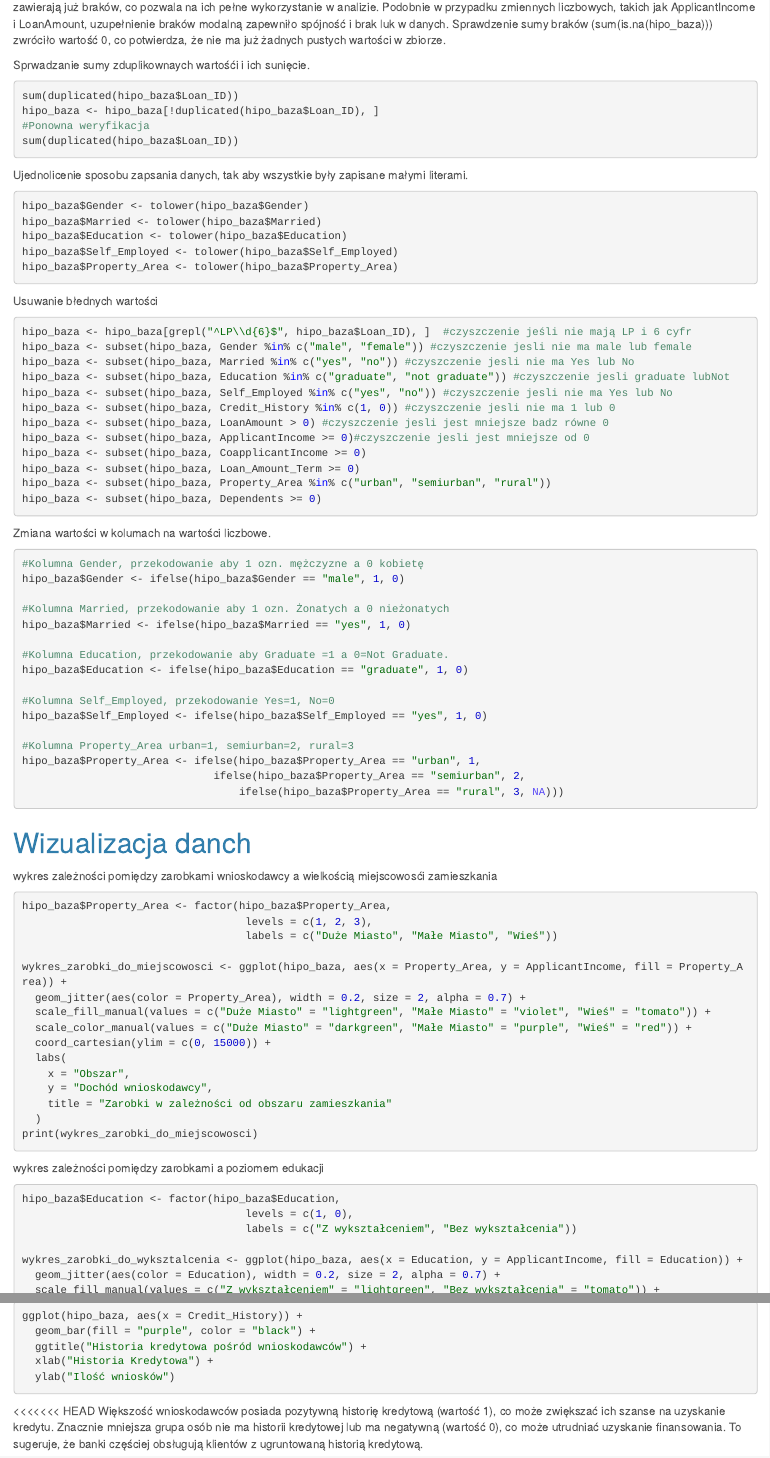
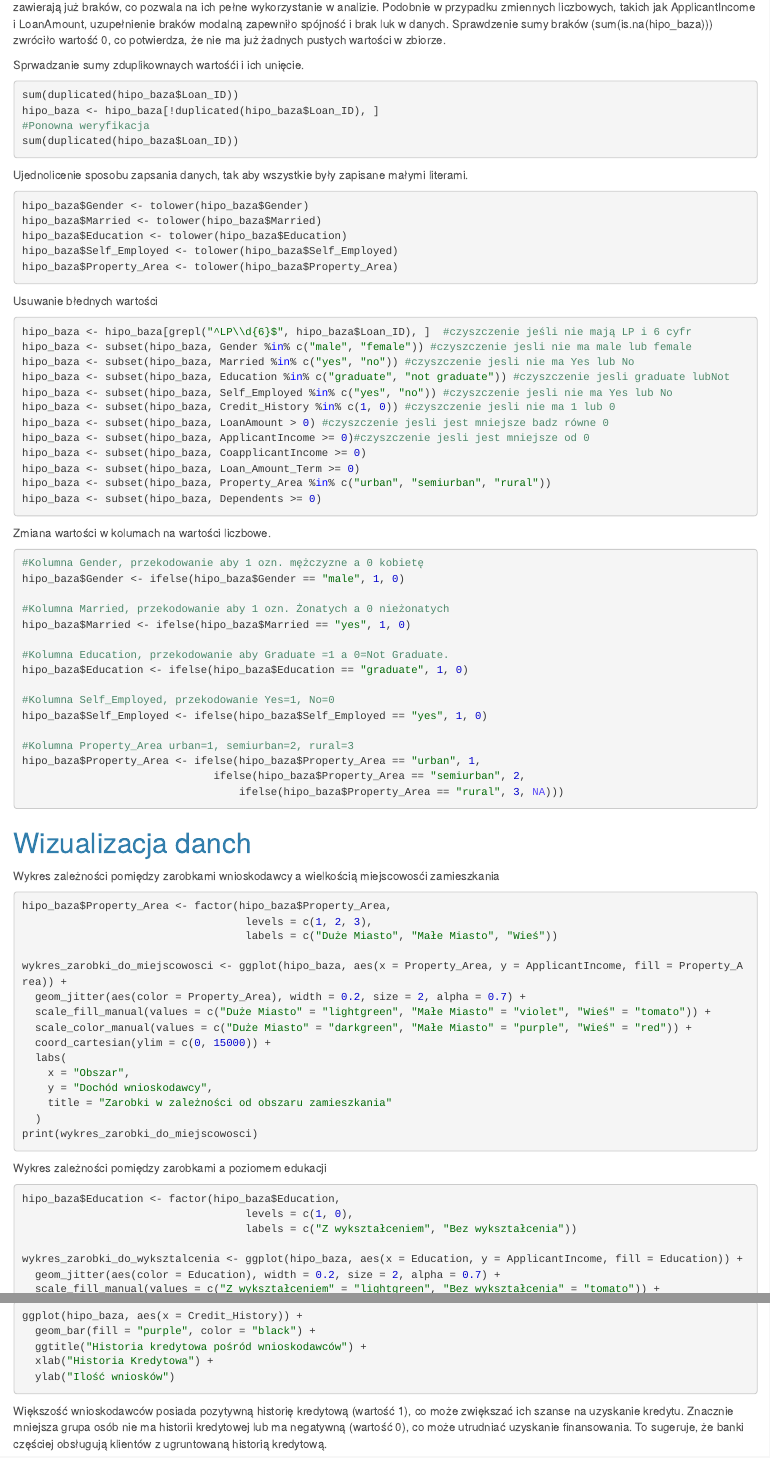
Before and after one commit to gszleja/Beginners, an R Markdown document (Raport_danych.Rmd): the page in a window 1100 px wide, from 2170 px down, and a second part further down, joined at a grey line. Rendered offline with R 4.5, knitr and Pandoc, with nearby package versions; the code chunks are not run, so their results and figures are left out.

Commit message:
Zapisanie.

````diff
--- a/Raport_danych.Rmd
+++ b/Raport_danych.Rmd
@@ -169,7 +170,7 @@ sum(is.na(hipo_baza))
 ```
 Po przeprowadzonej imputacji zbiór danych stał się kompletny – wszystkie brakujące wartości zostały zastąpione najczęściej występującymi wartościami w poszczególnych kolumnach. Dzięki temu zmienne kategoryczne, takie jak Gender, Married, Education czy Property_Area, nie zawierają już braków, co pozwala na ich pełne wykorzystanie w analizie. Podobnie w przypadku zmiennych liczbowych, takich jak ApplicantIncome i LoanAmount, uzupełnienie braków modalną zapewniło spójność i brak luk w danych. Sprawdzenie sumy braków (sum(is.na(hipo_baza))) zwróciło wartość 0, co potwierdza, że nie ma już żadnych pustych wartości w zbiorze.
 
-Sprwadzanie sumy zduplikownaych wartośći i ich sunięcie.
+Sprwadzanie sumy zduplikownaych wartośći i ich unięcie.
 ```{r}
 sum(duplicated(hipo_baza$Loan_ID))
 hipo_baza <- hipo_baza[!duplicated(hipo_baza$Loan_ID), ]
@@ -245,7 +246,7 @@ hipo_baza$Property_Area <- as.integer(hipo_baza$Property_Area)
 
 # Wizualizacja danch
 
-wykres zależności pomiędzy zarobkami wnioskodawcy a wielkością miejscowosći zamieszkania
+Wykres zależności pomiędzy zarobkami wnioskodawcy a wielkością miejscowosći zamieszkania
 ```{r}
 
 hipo_baza$Property_Area <- factor(hipo_baza$Property_Area,
@@ -266,7 +267,7 @@ print(wykres_zarobki_do_miejscowosci)
 
 ```
 
-wykres zależności pomiędzy zarobkami a poziomem edukacji
+Wykres zależności pomiędzy zarobkami a poziomem edukacji
 ```{r}
 
 hipo_baza$Education <- factor(hipo_baza$Education,
@@ -432,7 +444,7 @@ ggplot(hipo_baza, aes(x = Credit_History)) +
 
 
 ```
-<<<<<<< HEAD
+
 Większość wnioskodawców posiada pozytywną historię kredytową (wartość 1), co może zwiększać ich szanse na uzyskanie kredytu. Znacznie mniejsza grupa osób nie ma historii kredytowej lub ma negatywną (wartość 0), co może utrudniać uzyskanie finansowania. To sugeruje, że banki częściej obsługują klientów z ugruntowaną historią kredytową.
 
 
````
Also changed, not shown: Raport_danych.Rmd (21 more changed lines).
